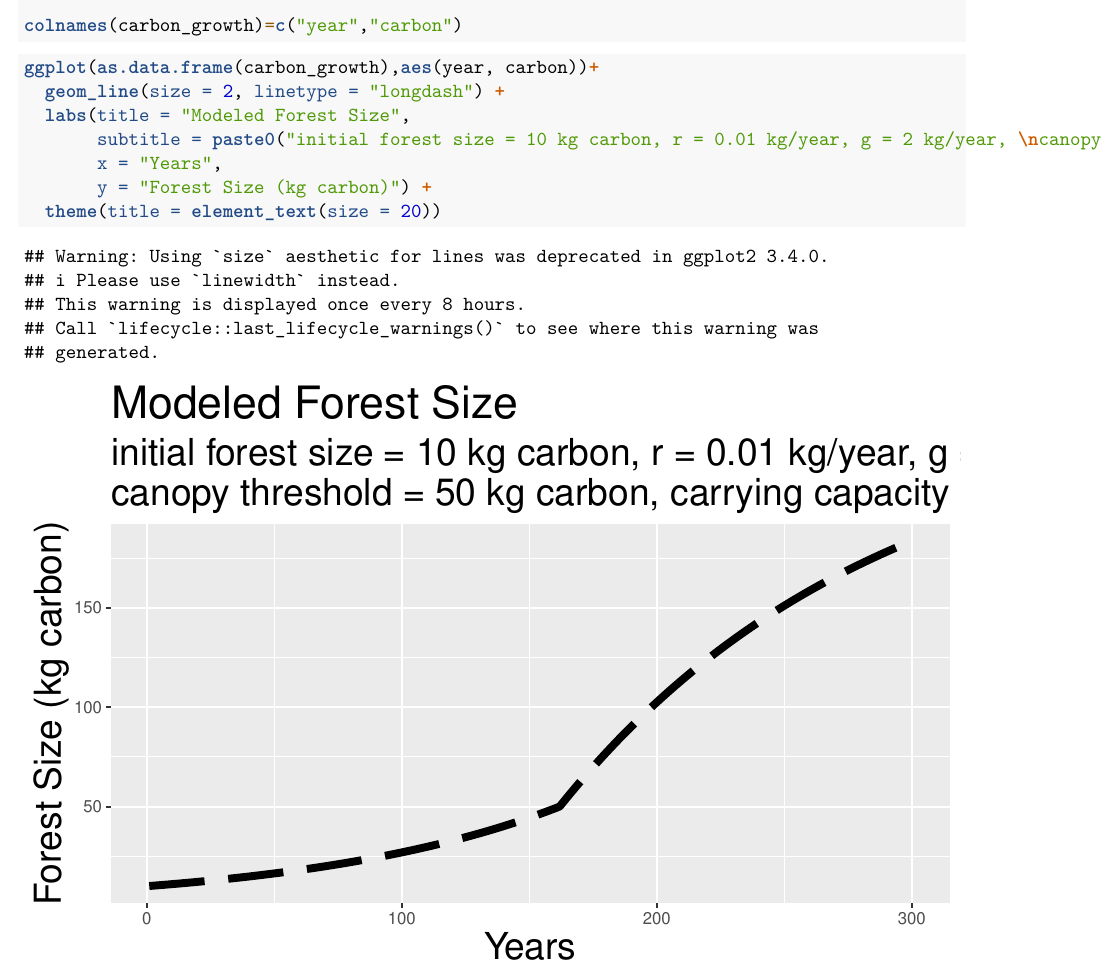
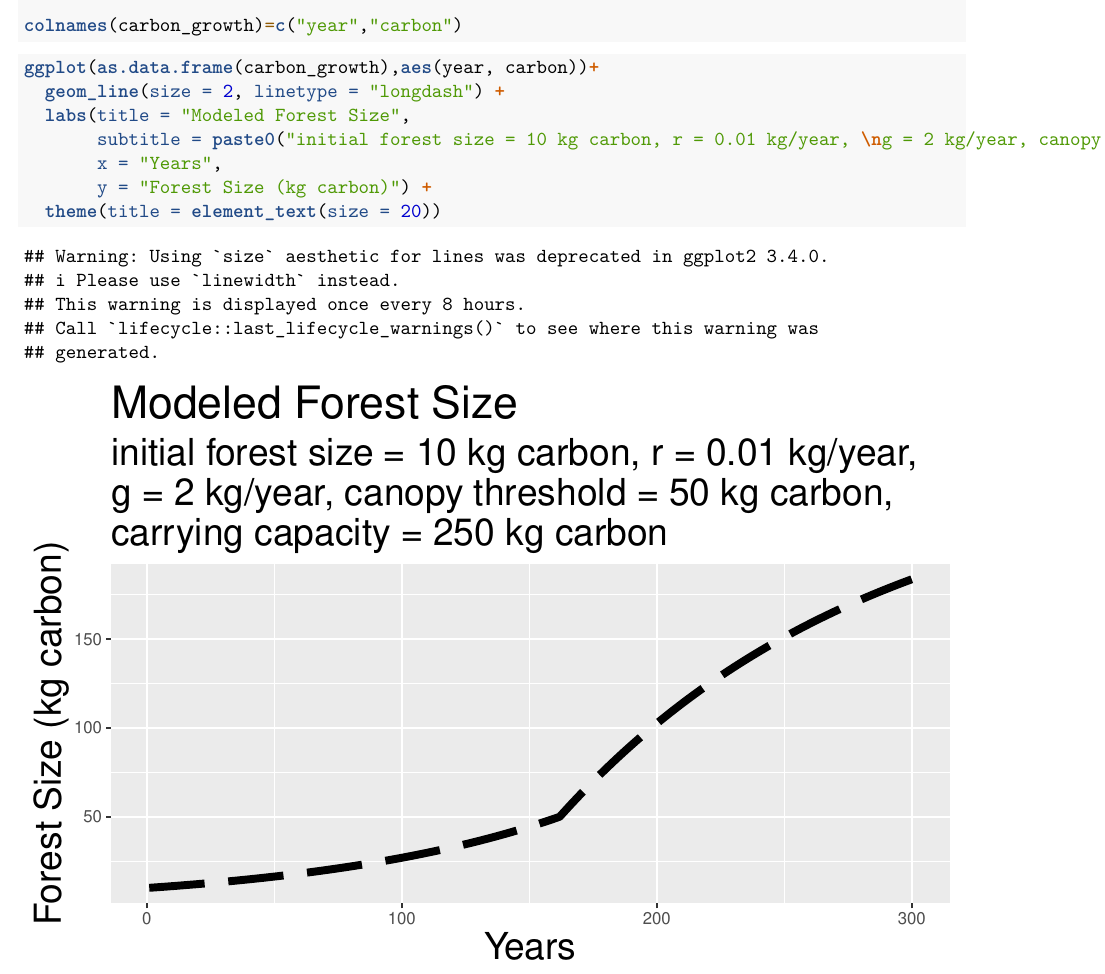
Before and after one commit to roshnikatrak/esm232_harvest, an R Markdown document (forest_carbon.Rmd): part of page 2 of 6, cut so that both start at the same text. Rendered offline with R 4.5, knitr and Pandoc, then LaTeX, with nearby package versions; code that draws random numbers runs with fixed seeds of ours; some code elsewhere in the file could not run offline.

Commit message:
edited first plot, knitted pdf

```diff
--- a/forest_carbon.Rmd
+++ b/forest_carbon.Rmd
@@ -68,7 +68,7 @@ colnames(carbon_growth)=c("year","carbon")
 ggplot(as.data.frame(carbon_growth),aes(year, carbon))+
   geom_line(size = 2, linetype = "longdash") +
   labs(title = "Modeled Forest Size",
-       subtitle = paste0("initial forest size = 10 kg carbon, r = 0.01 kg/year, g = 2 kg/year, \ncanopy threshold = 50 kg carbon, carrying capacity = 250 kg carbon"),
+       subtitle = paste0("initial forest size = 10 kg carbon, r = 0.01 kg/year, \ng = 2 kg/year, canopy threshold = 50 kg carbon, \ncarrying capacity = 250 kg carbon"),
        x = "Years",
        y = "Forest Size (kg carbon)") +
   theme(title = element_text(size = 20))
```
Also changed, not shown: forest_carbon.pdf.
